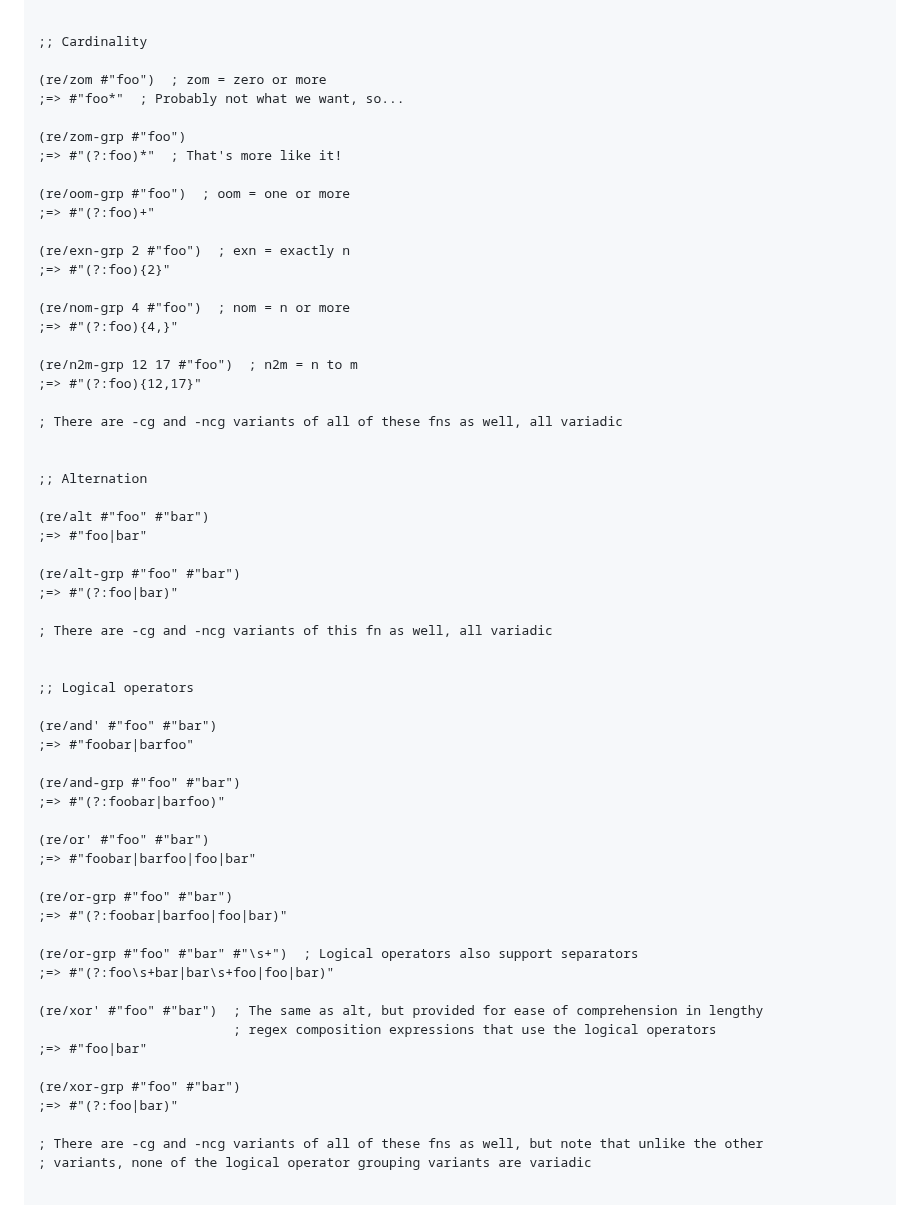
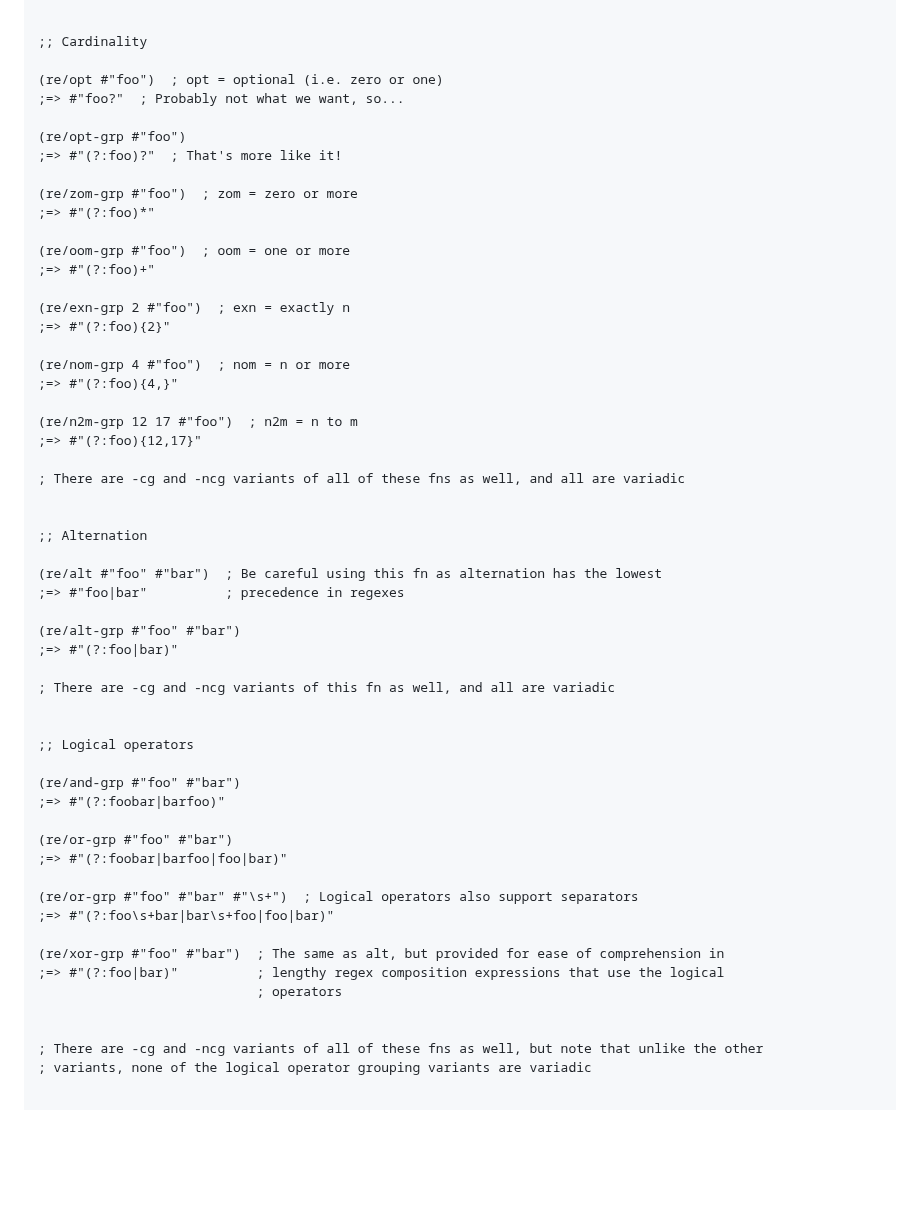
Before and after one commit to pmonks/wreck, a Markdown page: README.md, the part around the change. GitHub-like rendering; blank space fills up the shorter version.

Commit message:
:books: Add opt fn to demo script

```diff
--- a/README.md
+++ b/README.md
@@ -100,11 +100,14 @@ $ deps-try com.github.pmonks/wreck
 
 ;; Cardinality
 
-(re/zom #"foo")  ; zom = zero or more
-;=> #"foo*"  ; Probably not what we want, so...
+(re/opt #"foo")  ; opt = optional (i.e. zero or one)
+;=> #"foo?"  ; Probably not what we want, so...
 
-(re/zom-grp #"foo")
-;=> #"(?:foo)*"  ; That's more like it!
+(re/opt-grp #"foo")
+;=> #"(?:foo)?"  ; That's more like it!
+
+(re/zom-grp #"foo")  ; zom = zero or more
+;=> #"(?:foo)*"
 
 (re/oom-grp #"foo")  ; oom = one or more
 ;=> #"(?:foo)+"
@@ -118,30 +121,24 @@ $ deps-try com.github.pmonks/wreck
 (re/n2m-grp 12 17 #"foo")  ; n2m = n to m
 ;=> #"(?:foo){12,17}"
 
-; There are -cg and -ncg variants of all of these fns as well, all variadic
+; There are -cg and -ncg variants of all of these fns as well, and all are variadic
 
 
 ;; Alternation
 
-(re/alt #"foo" #"bar")
-;=> #"foo|bar"
+(re/alt #"foo" #"bar")  ; Be careful using this fn as alternation has the lowest
+;=> #"foo|bar"          ; precedence in regexes
 
 (re/alt-grp #"foo" #"bar")
 ;=> #"(?:foo|bar)"
 
-; There are -cg and -ncg variants of this fn as well, all variadic
+; There are -cg and -ncg variants of this fn as well, and all are variadic
 
 
 ;; Logical operators
 
-(re/and' #"foo" #"bar")
-;=> #"foobar|barfoo"
-
 (re/and-grp #"foo" #"bar")
 ;=> #"(?:foobar|barfoo)"
-
-(re/or' #"foo" #"bar")
-;=> #"foobar|barfoo|foo|bar"
 
 (re/or-grp #"foo" #"bar")
 ;=> #"(?:foobar|barfoo|foo|bar)"
@@ -149,12 +146,10 @@ $ deps-try com.github.pmonks/wreck
 (re/or-grp #"foo" #"bar" #"\s+")  ; Logical operators also support separators
 ;=> #"(?:foo\s+bar|bar\s+foo|foo|bar)"
 
-(re/xor' #"foo" #"bar")  ; The same as alt, but provided for ease of comprehension in lengthy
-                         ; regex composition expressions that use the logical operators
-;=> #"foo|bar"
+(re/xor-grp #"foo" #"bar")  ; The same as alt, but provided for ease of comprehension in
+;=> #"(?:foo|bar)"          ; lengthy regex composition expressions that use the logical
+                            ; operators
 
-(re/xor-grp #"foo" #"bar")
-;=> #"(?:foo|bar)"
 
 ; There are -cg and -ncg variants of all of these fns as well, but note that unlike the other
 ; variants, none of the logical operator grouping variants are variadic
```
